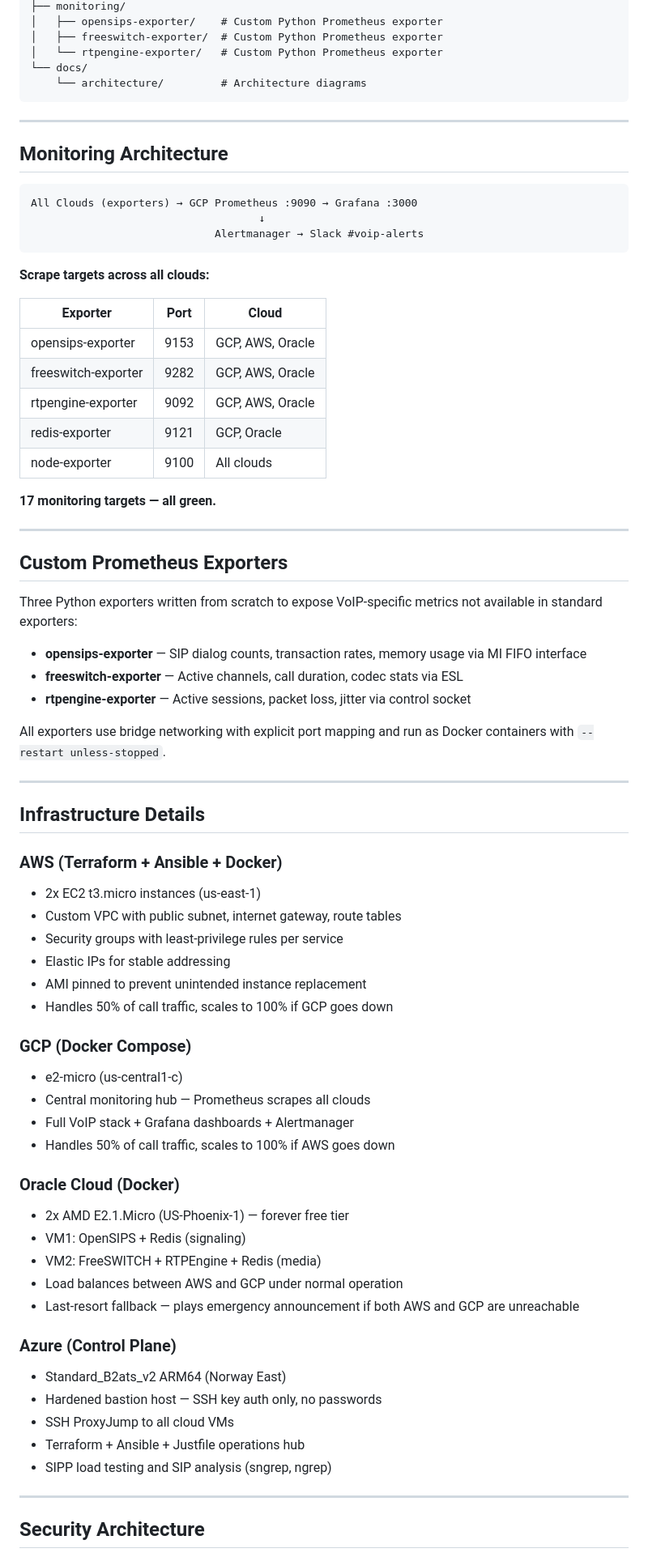
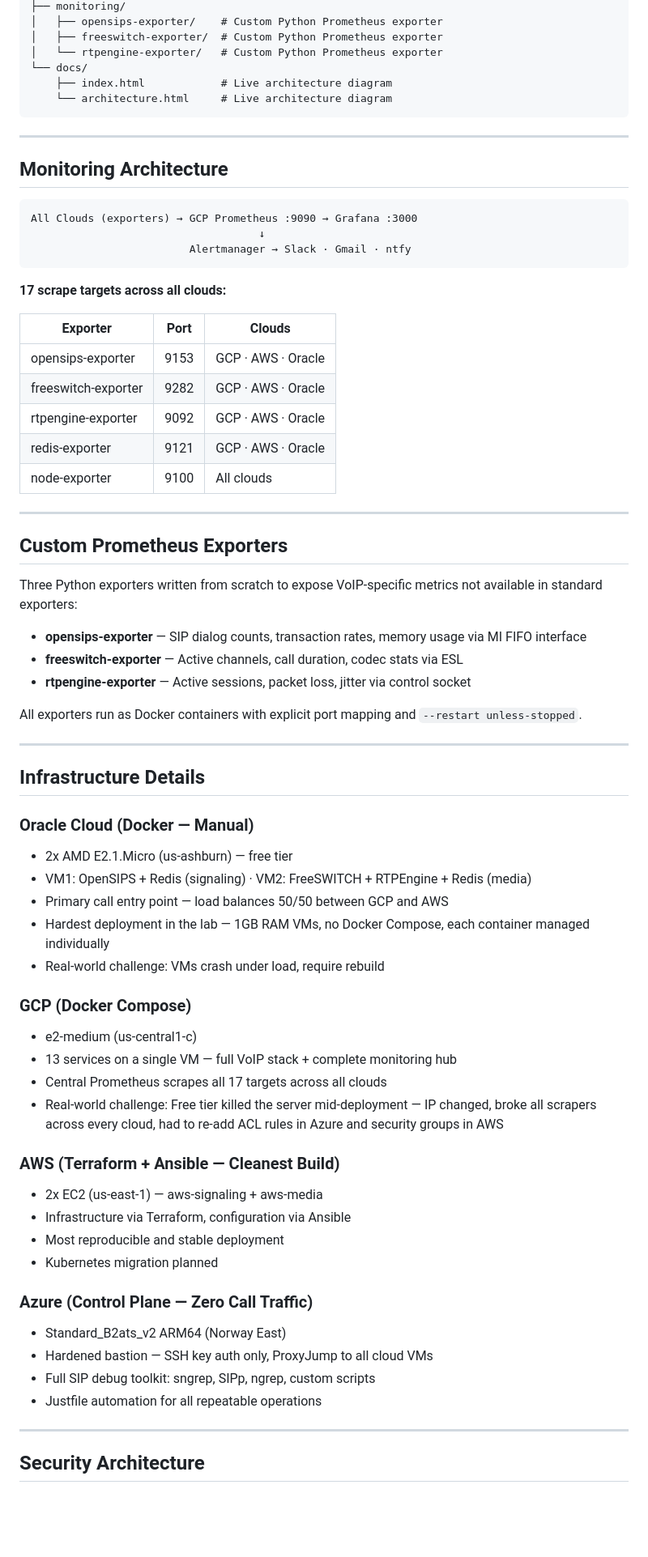
Before and after one commit to sharrods/multi-cloud-voip-lab, a Markdown page: README.md, the part around one of its changes. Shown at 81% size. Drawn GitHub-style; blank space fills up the shorter version.

Commit message:
docs: update README with accurate architecture, service map, and live links

````diff
--- a/README.md
+++ b/README.md
@@ -92,7 +108,8 @@ multi-cloud-voip-lab/
 │   ├── freeswitch-exporter/  # Custom Python Prometheus exporter
 │   └── rtpengine-exporter/   # Custom Python Prometheus exporter
 └── docs/
-    └── architecture/         # Architecture diagrams
+    ├── index.html            # Live architecture diagram
+    └── architecture.html     # Live architecture diagram
 ```
 
 ---
@@ -102,20 +119,18 @@ multi-cloud-voip-lab/
 ```
 All Clouds (exporters) → GCP Prometheus :9090 → Grafana :3000
                                     ↓
-                             Alertmanager → Slack #voip-alerts
+                         Alertmanager → Slack · Gmail · ntfy
 ```
 
-**Scrape targets across all clouds:**
+**17 scrape targets across all clouds:**
 
-| Exporter | Port | Cloud |
-|----------|------|-------|
-| opensips-exporter | 9153 | GCP, AWS, Oracle |
-| freeswitch-exporter | 9282 | GCP, AWS, Oracle |
-| rtpengine-exporter | 9092 | GCP, AWS, Oracle |
-| redis-exporter | 9121 | GCP, Oracle |
+| Exporter | Port | Clouds |
+|----------|------|--------|
+| opensips-exporter | 9153 | GCP · AWS · Oracle |
+| freeswitch-exporter | 9282 | GCP · AWS · Oracle |
+| rtpengine-exporter | 9092 | GCP · AWS · Oracle |
+| redis-exporter | 9121 | GCP · AWS · Oracle |
 | node-exporter | 9100 | All clouds |
-
-**17 monitoring targets — all green.**
 
 ---
 
@@ -127,39 +142,36 @@ Three Python exporters written from scratch to expose VoIP-specific metrics not
 - **freeswitch-exporter** — Active channels, call duration, codec stats via ESL
 - **rtpengine-exporter** — Active sessions, packet loss, jitter via control socket
 
-All exporters use bridge networking with explicit port mapping and run as Docker containers with `--restart unless-stopped`.
+All exporters run as Docker containers with explicit port mapping and `--restart unless-stopped`.
 
 ---
 
 ## Infrastructure Details
 
-### AWS (Terraform + Ansible + Docker)
-- 2x EC2 t3.micro instances (us-east-1)
-- Custom VPC with public subnet, internet gateway, route tables
-- Security groups with least-privilege rules per service
-- Elastic IPs for stable addressing
-- AMI pinned to prevent unintended instance replacement
-- Handles 50% of call traffic, scales to 100% if GCP goes down
+### Oracle Cloud (Docker — Manual)
+- 2x AMD E2.1.Micro (us-ashburn) — free tier
+- VM1: OpenSIPS + Redis (signaling) · VM2: FreeSWITCH + RTPEngine + Redis (media)
+- Primary call entry point — load balances 50/50 between GCP and AWS
+- Hardest deployment in the lab — 1GB RAM VMs, no Docker Compose, each container managed individually
+- Real-world challenge: VMs crash under load, require rebuild
 
 ### GCP (Docker Compose)
-- e2-micro (us-central1-c)
-- Central monitoring hub — Prometheus scrapes all clouds
-- Full VoIP stack + Grafana dashboards + Alertmanager
-- Handles 50% of call traffic, scales to 100% if AWS goes down
+- e2-medium (us-central1-c)
+- 13 services on a single VM — full VoIP stack + complete monitoring hub
+- Central Prometheus scrapes all 17 targets across all clouds
+- Real-world challenge: Free tier killed the server mid-deployment — IP changed, broke all scrapers across every cloud, had to re-add ACL rules in Azure and security groups in AWS
 
-### Oracle Cloud (Docker)
-- 2x AMD E2.1.Micro (US-Phoenix-1) — forever free tier
-- VM1: OpenSIPS + Redis (signaling)
-- VM2: FreeSWITCH + RTPEngine + Redis (media)
-- Load balances between AWS and GCP under normal operation
-- Last-resort fallback — plays emergency announcement if both AWS and GCP are unreachable
+### AWS (Terraform + Ansible — Cleanest Build)
+- 2x EC2 (us-east-1) — aws-signaling + aws-media
+- Infrastructure via Terraform, configuration via Ansible
+- Most reproducible and stable deployment
+- Kubernetes migration planned
 
-### Azure (Control Plane)
+### Azure (Control Plane — Zero Call Traffic)
 - Standard_B2ats_v2 ARM64 (Norway East)
-- Hardened bastion host — SSH key auth only, no passwords
-- SSH ProxyJump to all cloud VMs
-- Terraform + Ansible + Justfile operations hub
-- SIPP load testing and SIP analysis (sngrep, ngrep)
+- Hardened bastion — SSH key auth only, ProxyJump to all cloud VMs
+- Full SIP debug toolkit: sngrep, SIPp, ngrep, custom scripts
+- Justfile automation for all repeatable operations
 
 ---
 
````
Also changed, not shown: other parts of README.md (+46 -27 lines).
